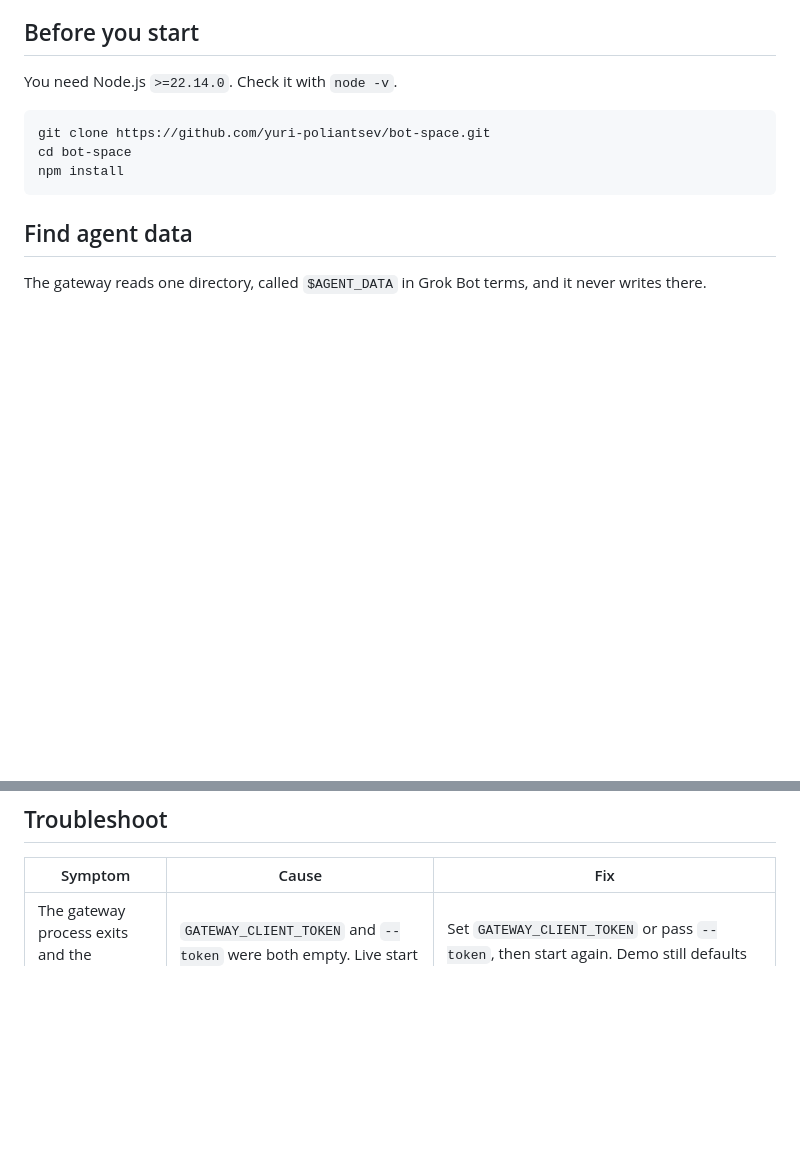
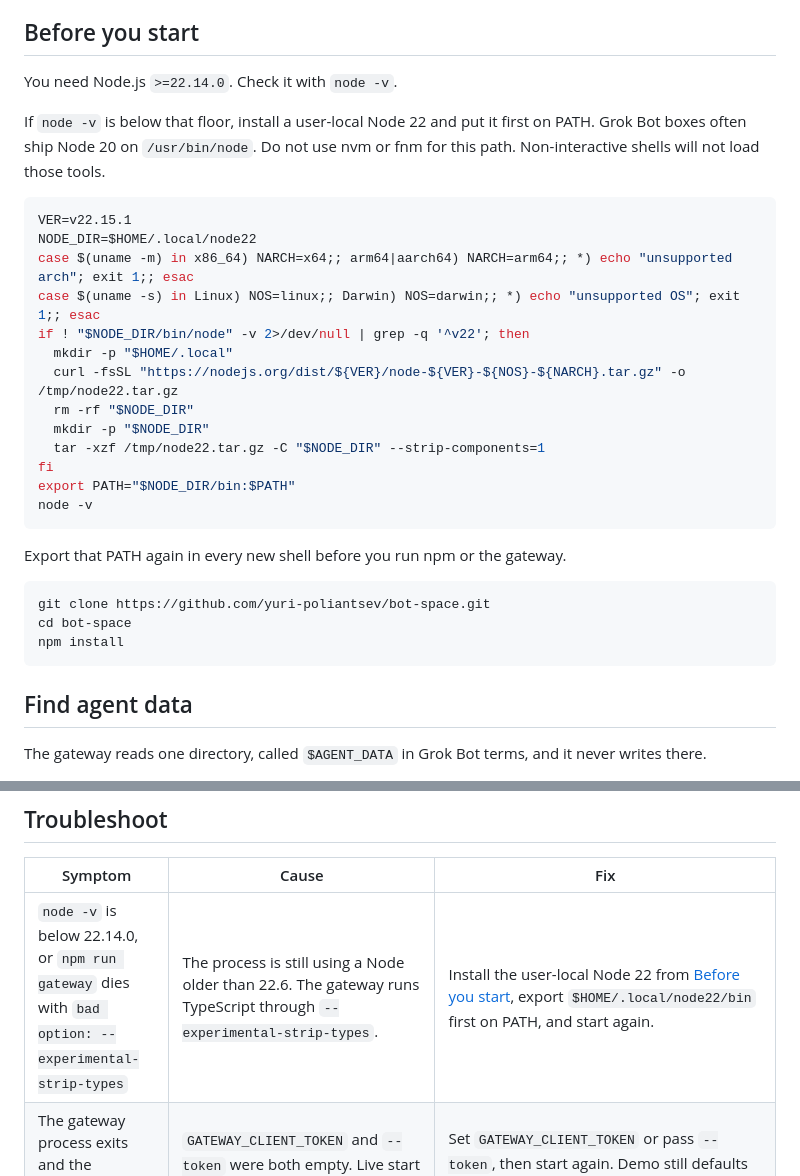
Before and after one commit to yuri-poliantsev/lorien-stack, a Markdown page: docs/live.md, 2 parts joined by grey strips. GitHub-like rendering; blank space fills up the shorter version.

````diff
--- a/docs/live.md
+++ b/docs/live.md
@@ -14,6 +14,26 @@ You can hand this whole setup to a Grok Bot instead. [Setup prompt](prompts/bot-
 ## Before you start
 
 You need Node.js `>=22.14.0`. Check it with `node -v`.
+
+If `node -v` is below that floor, install a user-local Node 22 and put it first on PATH. Grok Bot boxes often ship Node 20 on `/usr/bin/node`. Do not use nvm or fnm for this path. Non-interactive shells will not load those tools.
+
+```bash
+VER=v22.15.1
+NODE_DIR=$HOME/.local/node22
+case $(uname -m) in x86_64) NARCH=x64;; arm64|aarch64) NARCH=arm64;; *) echo "unsupported arch"; exit 1;; esac
+case $(uname -s) in Linux) NOS=linux;; Darwin) NOS=darwin;; *) echo "unsupported OS"; exit 1;; esac
+if ! "$NODE_DIR/bin/node" -v 2>/dev/null | grep -q '^v22'; then
+  mkdir -p "$HOME/.local"
+  curl -fsSL "https://nodejs.org/dist/${VER}/node-${VER}-${NOS}-${NARCH}.tar.gz" -o /tmp/node22.tar.gz
+  rm -rf "$NODE_DIR"
+  mkdir -p "$NODE_DIR"
+  tar -xzf /tmp/node22.tar.gz -C "$NODE_DIR" --strip-components=1
+fi
+export PATH="$NODE_DIR/bin:$PATH"
+node -v
+```
+
+Export that PATH again in every new shell before you run npm or the gateway.
 
 ```bash
 git clone https://github.com/yuri-poliantsev/bot-space.git
@@ -205,6 +225,7 @@ Every tailnet peer that reaches port 8040 can read the roster and the activity s
 
 | Symptom | Cause | Fix |
 | --- | --- | --- |
+| `node -v` is below 22.14.0, or `npm run gateway` dies with `bad option: --experimental-strip-types` | The process is still using a Node older than 22.6. The gateway runs TypeScript through `--experimental-strip-types`. | Install the user-local Node 22 from [Before you start](#before-you-start), export `$HOME/.local/node22/bin` first on PATH, and start again. |
 | The gateway process exits and the message names the token | `GATEWAY_CLIENT_TOKEN` and `--token` were both empty. Live start refuses to listen without a token. | Set `GATEWAY_CLIENT_TOKEN` or pass `--token`, then start again. Demo still defaults to `demo-token`. |
 | `POST /api/prompt` returns 401 `unauthorized` | The request carried no bearer token, or the token did not match `GATEWAY_CLIENT_TOKEN`. | Set `GATEWAY_CLIENT_TOKEN` and `VITE_GATEWAY_TOKEN` to the same string. Restart both processes. |
 | `POST /api/prompt` returns 403 `bot not allowlisted` | The bot id is not in the allowlist, which is empty on a live run unless you pass `--allowlist` or `GATEWAY_ALLOWLIST=discovered`. | Restart the gateway with `--allowlist <bot-uuid>` or `--allowlist discovered`. Use the id from `GET /api/bots`, not the bot's name. |
````
Also changed, not shown: docs/prompts/bot-space-setup.md (+14 -1 lines).
